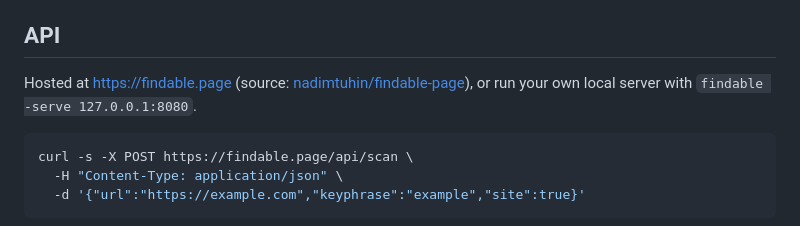
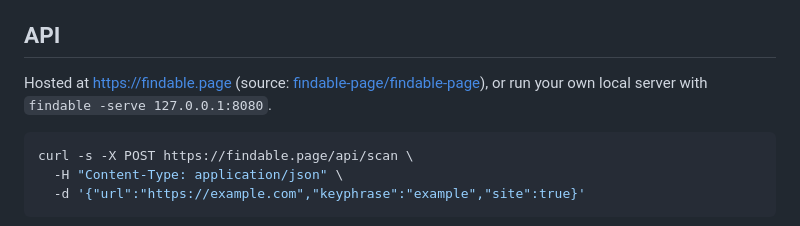
Before and after one commit to findable-page/findable, a Markdown page: README.md, the part around the change. Rendered like a GitHub page.

Commit message:
docs: point website repo link to findable-page org

````diff
--- a/README.md
+++ b/README.md
@@ -88,7 +88,7 @@ Tools: `audit_page` (URL or file), `audit_html_content` (raw HTML, no network),
 
 ## API
 
-Hosted at https://findable.page (source: [nadimtuhin/findable-page](https://github.com/nadimtuhin/findable-page)), or run your own local server with `findable -serve 127.0.0.1:8080`.
+Hosted at https://findable.page (source: [findable-page/findable-page](https://github.com/findable-page/findable-page)), or run your own local server with `findable -serve 127.0.0.1:8080`.
 
 ```bash
 curl -s -X POST https://findable.page/api/scan \
````
